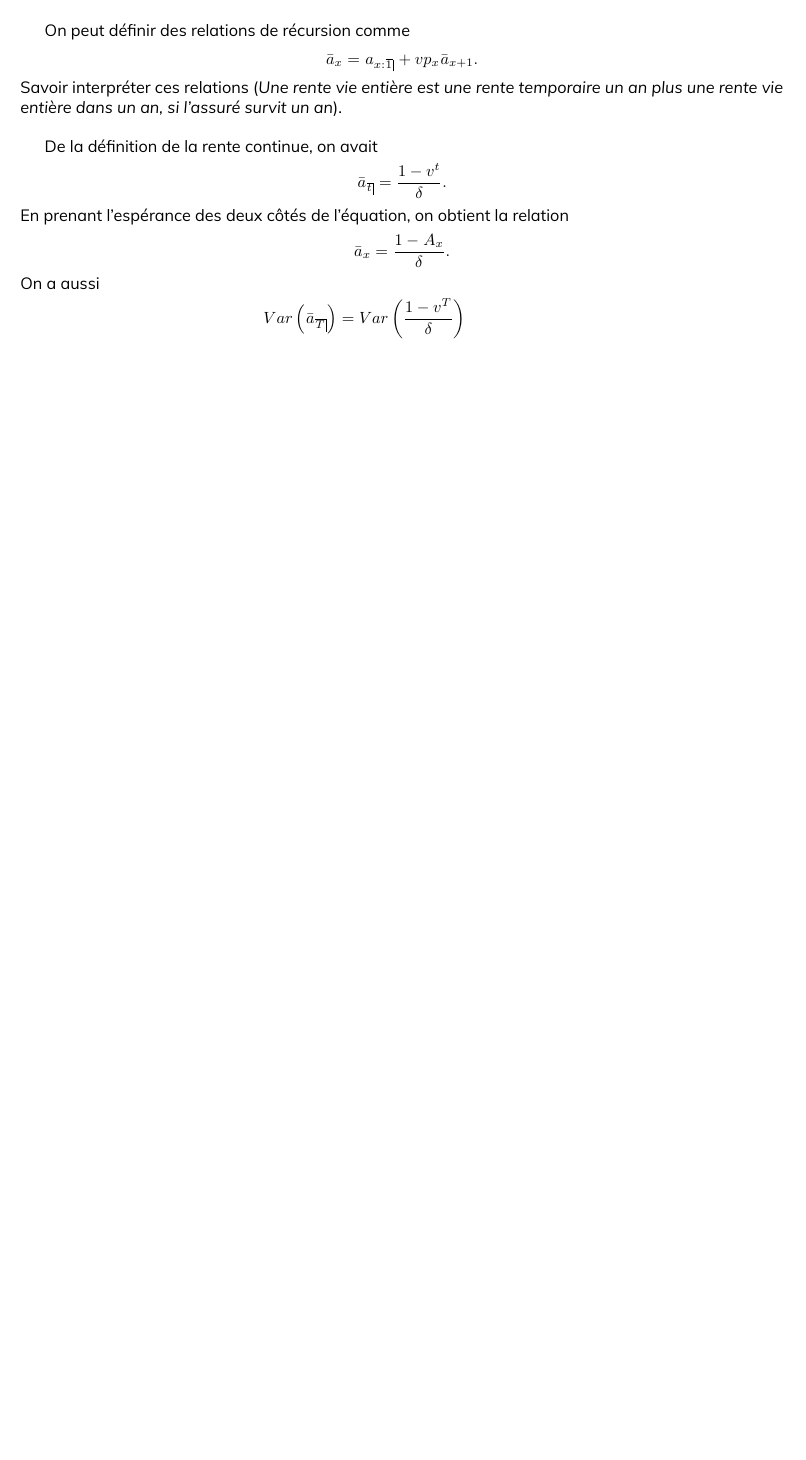
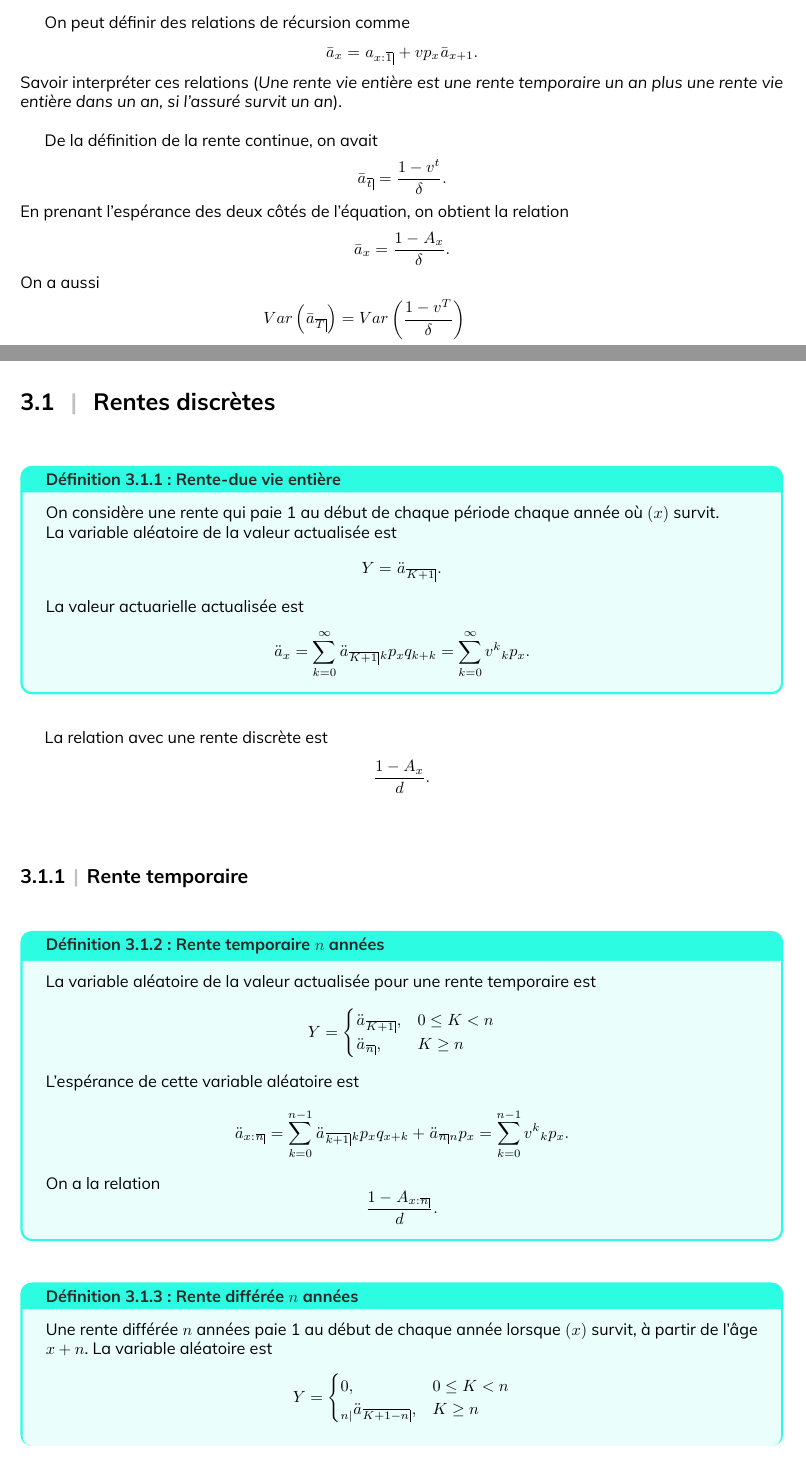
Before and after one commit to chblw/examen-predoc-general, a LaTeX book (examen-general.tex, which reads G2/rentes.tex): part of page 37 of 79 before the commit and two parts of pages 37 and 38 of 81 after it, the two joined at a grey line, cut so that both start at the same text, the shorter picture padded with empty space. The pictures show the PDF file examen-general.pdf that the author committed with the source.

Commit message:
update rentes, ajout primes

```diff
--- a/G2/rentes.tex
+++ b/G2/rentes.tex
@@ -23,3 +23,63 @@ On a aussi
 Var\left(\ax*{\angl{T}}\right) &= Var \left(\frac{1 - v^T}{\delta}\right)\\
 &= \frac{Var(v^T)}{\delta^2} = \frac{\Ax*[][2]{x} - \left(\Ax*{x}\right)^2}{\delta^2}
 \end{align*}
+
+\section{Rentes discrètes}
+
+\begin{definition}{Rente-due vie entière}{}
+	On considère une rente qui paie 1 au début de chaque période chaque année où $(x)$ survit.
+
+	La variable aléatoire de la valeur actualisée est $$Y = \ax**{\angl{K + 1}}.$$
+
+	La valeur actuarielle actualisée est
+	$$\ax**{x} = \sum_{k = 0}^{\infty} \ax**{\angl{K + 1}} \px[k]{x}q_{k + k} = \sum_{k = 0}^{\infty} v^k \px[k]{x}.$$
+\end{definition}
+
+La relation avec une rente discrète est
+$$\frac{1 - A_x}{d}.$$
+
+\subsection{Rente temporaire}
+
+\begin{definition}{Rente temporaire $n$ années}{}
+	La variable aléatoire de la valeur actualisée pour une rente temporaire est
+	$$Y = \begin{cases}
+	\ax**{\angl{K + 1}}, & 0\leq K < n \\
+	\ax**{\angl{n}},     & K \geq n
+	\end{cases}$$
+	L'espérance de cette variable aléatoire est
+	$$\ax**{\endowxn} = \sum_{k = 0}^{n - 1} \ax**{\angl{k+1}} \px[k]{x}q_{x+k} + \ax**{\angln}\px[n]{x} = \sum_{k = 0}^{n-1}v^k \px[k]{x}.$$
+	On a la relation
+	$$\frac{1 - \Ax{\endowxn}}{d}.$$
+\end{definition}
+
+\begin{definition}{Rente différée $n$ années}{}
+	Une rente différée $n$ années paie 1 au début de chaque année lorsque $(x)$ survit, à partir de l'âge $x + n$. La variable aléatoire est
+	$$Y = \begin{cases}
+	0,& 0\leq K < n\\
+	\ax**[n|]{\angl{K + 1 - n}}, & K \geq n
+	\end{cases}$$
+	L'espérance de la variable aléatoire est
+	$$\ax[n|]{x} = \sum_{k = n}^{\infty} v^k \px[k]{x} = \Ex[n]{x} \ax**{x + n} = \ax**{x} - \ax**{\endowxn}.$$
+\end{definition}
+
+\begin{definition}{Rente viagère garantie $n$ années}{}
+	Une rente viagère garantie $n$ années paie une rente certaine pour $n$ ans (peu importe si l'assuré survie ou non) et continue les paiements jusqu'au décès. La variable aléatoire de la valeur actualisée des paiements est
+	$$Y = \begin{cases}
+	\ax**{\angln}, & 0\leq K < n\\
+	\ax**{\angl{K + 1}}, & K \geq n
+	\end{cases}$$
+	$$\ax*{\joint\endowxn} = \ax**{\angln} \qx[n]{x} + \sum_{k = n}^{\infty} \ax**{\angl{k + 1}} \px[k]{x}q_{x+k} = \ax**{\angln} + \sum_{k = n}^{\infty} v^k \px[k]{x}$$
+\end{definition}
+
+\subsection{Rentes payables en fin d'année}
+
+Des versions fin de période sont disponibles pour les rentes. La variable aléatoire qui représente la valeur actualisée des paiements de ces rentes de type
+$$ Y = \ax{\angl{T}}$$
+et l'espérance de cette variable aléatoire est
+$$a_x = \sum_{k = 0}^{\infty} \px[k]{x} q_{x + k} \ax{\angl{k}} = \sum_{k = 1}^{\infty} v^k \px[k]{x}.$$
+Le lien entre cette variable aléatoire et une assurance est
+$$a_x = \frac{1 - (1 + i)A_x}{i}.$$
+
+\section{Rentes payables $m$ fois par année}
+
+On s'intéresse à une rente payable plusieurs fois par année.
```
Also changed, not shown: G2/primes.tex (+1 -0 lines), examen-general.pdf.
